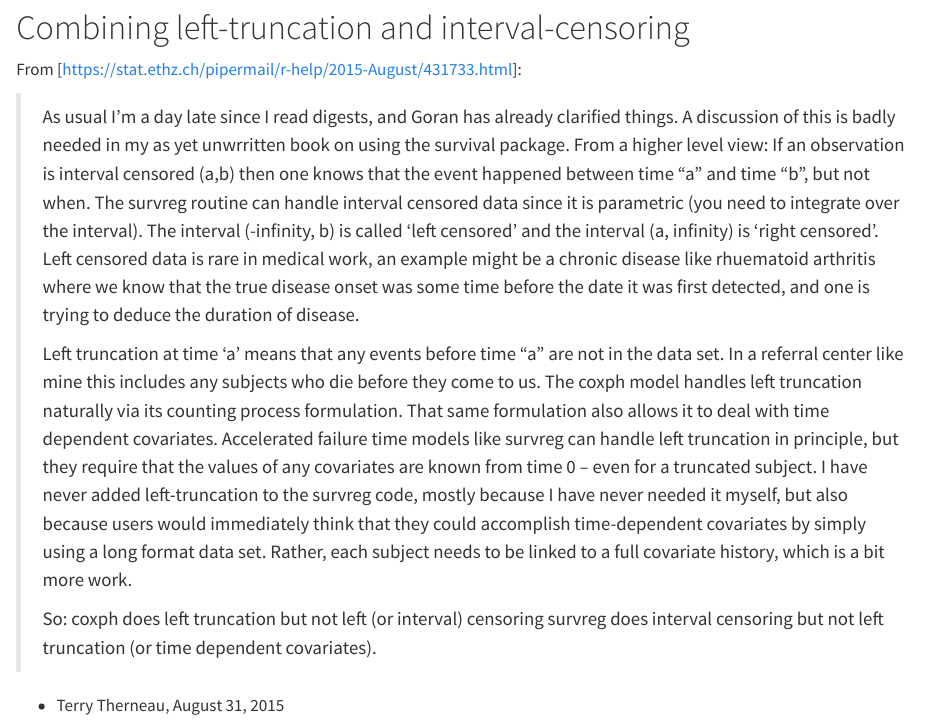
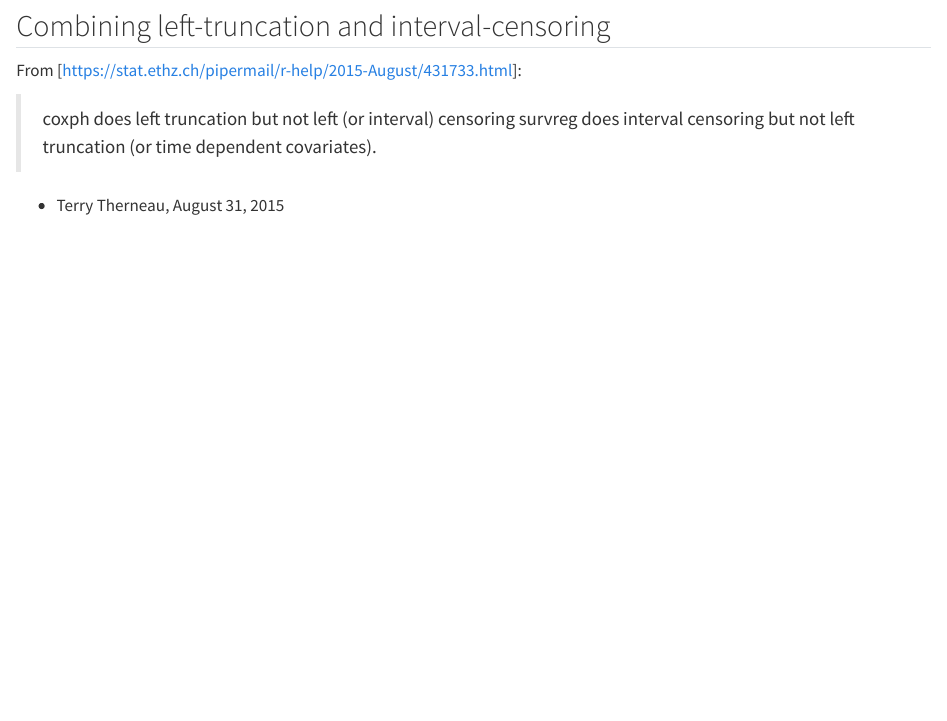
Before and after one commit to xbzhang5/rme, a Quarto document (parametric-survival-models.qmd): the page in a window 1100 px wide, from 9400 px down. Rendered offline with R 4.5, knitr and Pandoc in place of Quarto, with nearby package versions; some code elsewhere in the file could not run offline.

Commit message:
more cleanup

```diff
--- a/_quarto-book.yml
+++ b/_quarto-book.yml
@@ -37,6 +37,7 @@ book:
     - probability.qmd
     - estimation.qmd
     - intro-MLEs.qmd
+    - common-mistakes.qmd
   back-to-top-navigation: true
   page-navigation: true
 
--- a/parametric-survival-models.qmd
+++ b/parametric-survival-models.qmd
@@ -500,34 +500,11 @@ survfit(
 
 If the cloglog plot is linear, then a Weibull model may be ok.
 
-# Combining left-truncation and interval-censoring
+## Combining left-truncation and interval-censoring
 
 From [https://stat.ethz.ch/pipermail/r-help/2015-August/431733.html]:
 
-> As usual I'm a day late since I read digests, and Goran has already clarified things.  A
-> discussion of this is badly needed in my as yet unwrritten book on using the survival
-> package.  From a higher level view:
->    If an observation is interval censored (a,b) then one knows that the event happened
-> between time "a" and time "b", but not when.  The survreg routine can handle interval
-> censored data since it is parametric (you need to integrate over the interval).  The
-> interval (-infinity, b) is called 'left censored' and the interval (a, infinity) is 'right
-> censored'.  Left censored data is rare in medical work, an example might be a chronic
-> disease like rhuematoid arthritis where we know that the true disease onset was some time
-> before the date it was first detected, and one is trying to deduce the duration of disease.
->
->    Left truncation at time 'a' means that any events before time "a" are not in the data
-> set.  In a referral center like mine this includes any subjects who die before they come
-> to us.  The coxph model handles left truncation naturally via its counting process
-> formulation.  That same formulation also allows it to deal with time dependent
-> covariates.   Accelerated failure time models like survreg can handle left truncation in
-> principle, but they require that the values of any covariates are known from time 0 --
-> even for a truncated subject.   I have never added left-truncation to the survreg code,
-> mostly because I have never needed it myself, but also because users would immediately
-> think that they could accomplish time-dependent covariates by simply using a long format
-> data set. Rather, each subject needs to be linked to a full covariate history, which is a
-> bit more work.
->
->   So:  coxph does left truncation but not left (or interval) censoring
->        survreg does interval censoring but not left truncation (or time dependent covariates).
+> coxph does left truncation but not left (or interval) censoring
+> survreg does interval censoring but not left truncation (or time dependent covariates).
 
  - Terry Therneau, August 31, 2015
```
Also changed, not shown: Intro-to-GLMs.qmd (+1 -1 lines), common-mistakes.qmd (+4 -2 lines), estimation.qmd (+1 -1 lines), probability.qmd (+4 -4 lines), proportional-hazards-models.qmd (+4 -4 lines), other-resources.qmd (added), parametric-survival-models.qmd (2 more changed lines).
